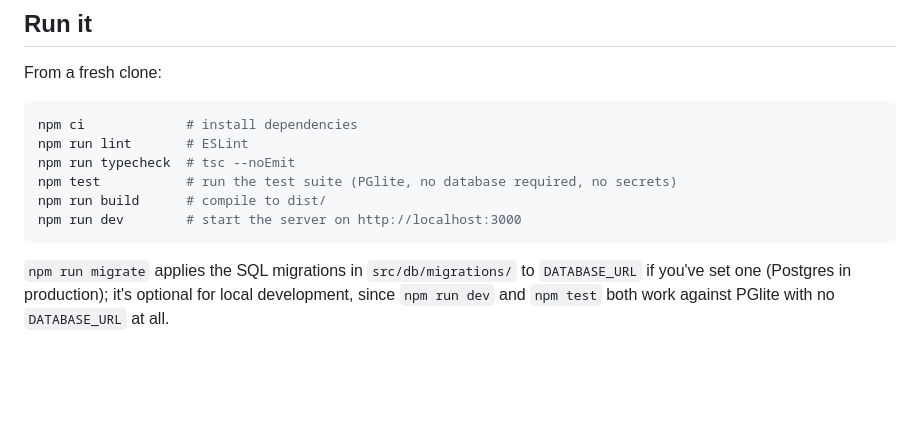
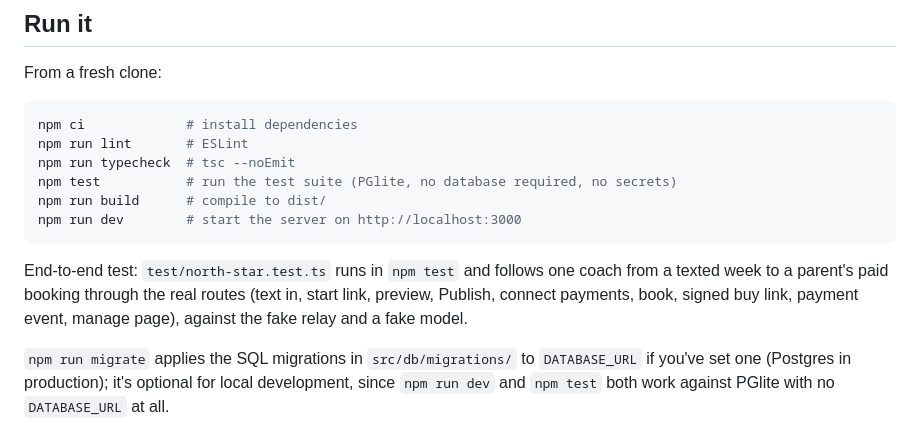
Before and after one commit to YOLOVibeCode/coachatron, a Markdown page: README.md, the part around the change. Rendered like a GitHub page; blank space fills up the shorter version.

Commit message:
Point the README at the end-to-end test.
Co-Authored-By: Claude Opus 5.5 <noreply@anthropic.com>
Claude-Session: https://claude.ai/code/session_01PepVKNJ6rzXnWgvEMc5Hce

````diff
--- a/README.md
+++ b/README.md
@@ -46,6 +46,11 @@ npm test           # run the test suite (PGlite, no database required, no secret
 npm run build      # compile to dist/
 npm run dev        # start the server on http://localhost:3000
 ```
+
+End-to-end test: `test/north-star.test.ts` runs in `npm test` and follows one
+coach from a texted week to a parent's paid booking through the real routes
+(text in, start link, preview, Publish, connect payments, book, signed buy
+link, payment event, manage page), against the fake relay and a fake model.
 
 `npm run migrate` applies the SQL migrations in `src/db/migrations/` to
 `DATABASE_URL` if you've set one (Postgres in production); it's optional for
````
